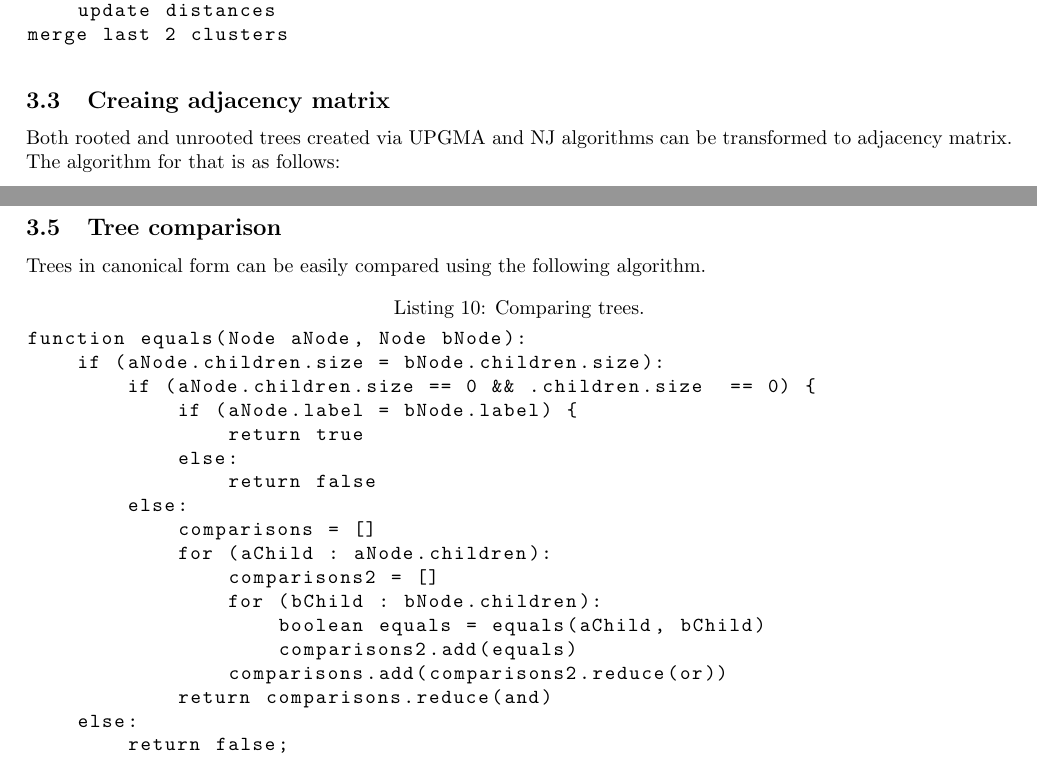
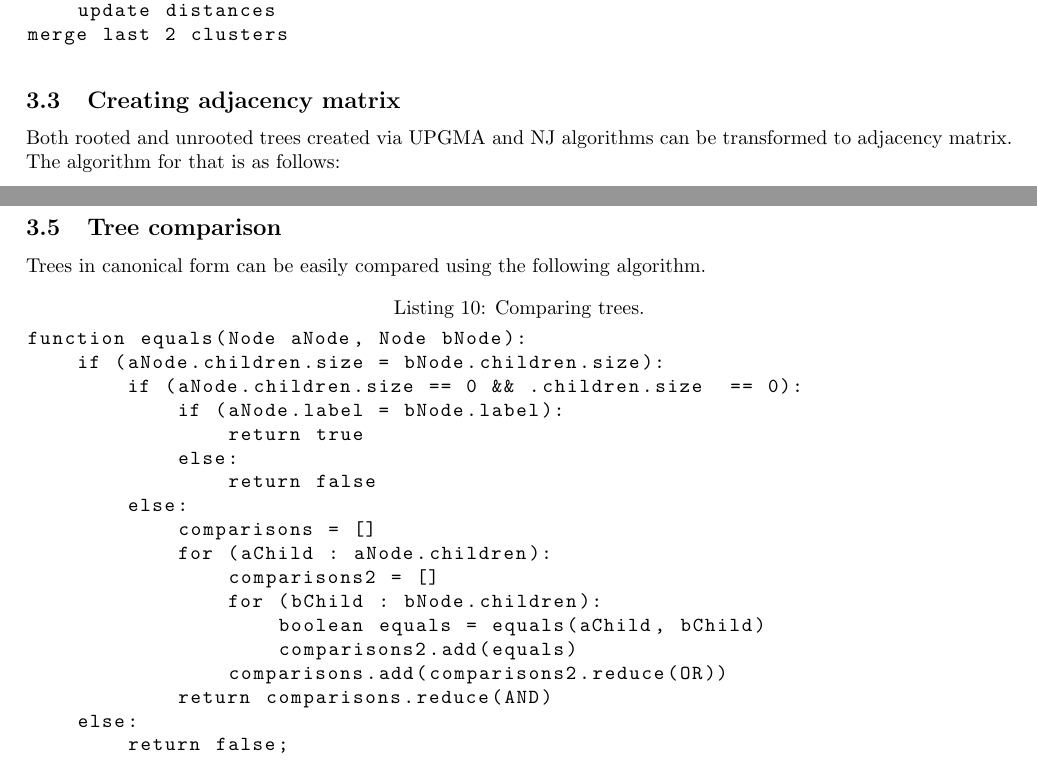
Before and after one commit to MiSSLab/BioComp15, a LaTeX document (report/report.tex): two parts of pages 4 and 5 of 5, joined at a grey line, cut so that both start at the same text. Compiled offline with pdfLaTeX.

Commit message:
Literowki w sprawku

```diff
--- a/report/report.tex
+++ b/report/report.tex
@@ -153,7 +153,7 @@ while (number of clusters > 2):
 merge last 2 clusters
 \end{lstlisting}
 
-\subsection{Creaing adjacency matrix}
+\subsection{Creating adjacency matrix}
 Both rooted and unrooted trees created via UPGMA and NJ algorithms can be transformed to adjacency matrix. The algorithm for that is as follows:
 \begin{lstlisting}[caption={Tree to adjacency matrix.}]
 function walk(Node rootNode):
@@ -190,8 +190,8 @@ Trees in canonical form can be easily compared using the following algorithm.
 \begin{lstlisting}[caption={Comparing trees.}]
 function equals(Node aNode, Node bNode):
     if (aNode.children.size = bNode.children.size):
-        if (aNode.children.size == 0 && .children.size  == 0) {
-            if (aNode.label = bNode.label) {
+        if (aNode.children.size == 0 && .children.size  == 0):
+            if (aNode.label = bNode.label):
                 return true
             else:
                 return false
@@ -202,8 +202,8 @@ function equals(Node aNode, Node bNode):
                 for (bChild : bNode.children):
                     boolean equals = equals(aChild, bChild)
                     comparisons2.add(equals)
-                comparisons.add(comparisons2.reduce(or))
-            return comparisons.reduce(and)
+                comparisons.add(comparisons2.reduce(OR))
+            return comparisons.reduce(AND)
     else:
         return false;
 \end{lstlisting}
```
Also changed, not shown: report/report.pdf.
